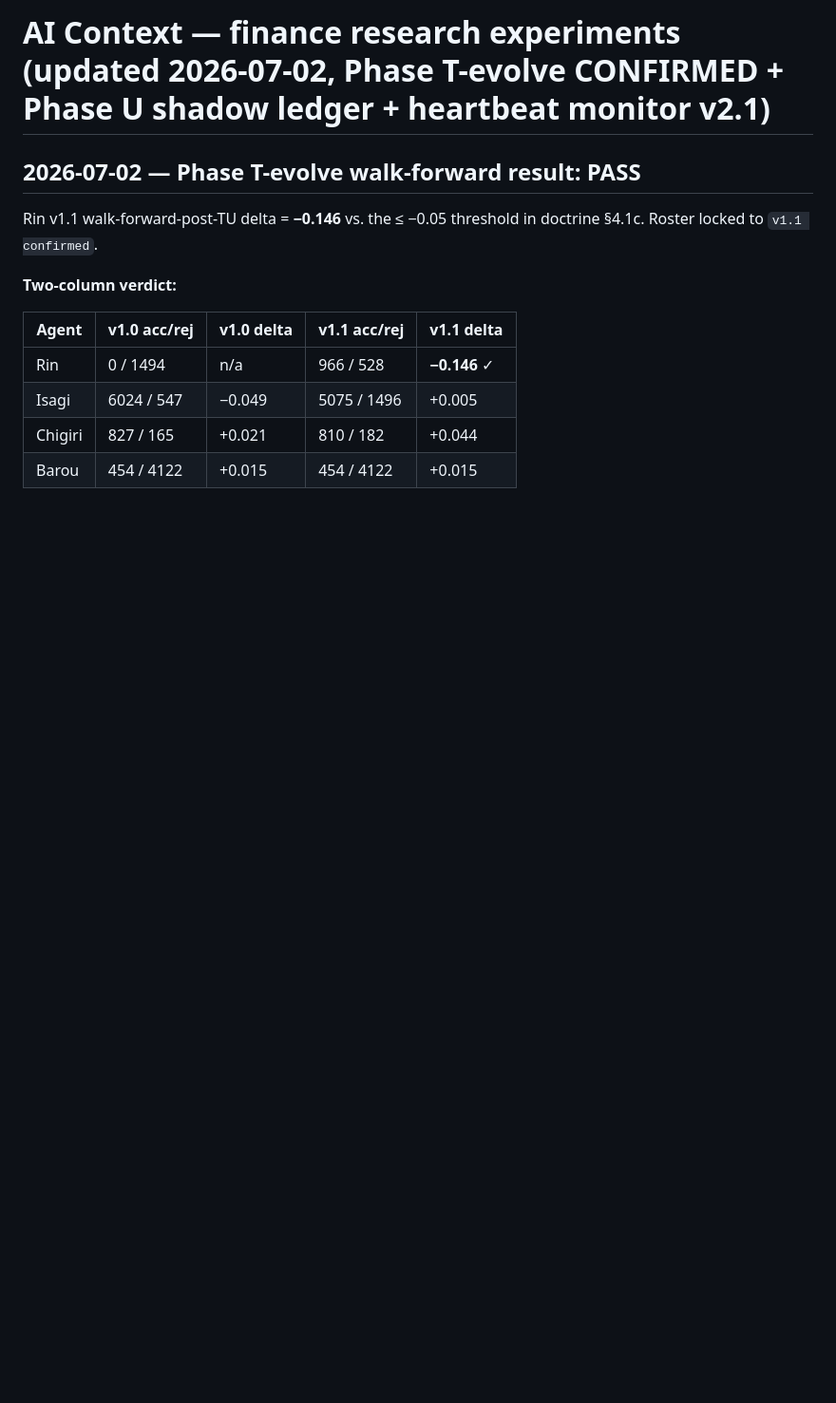
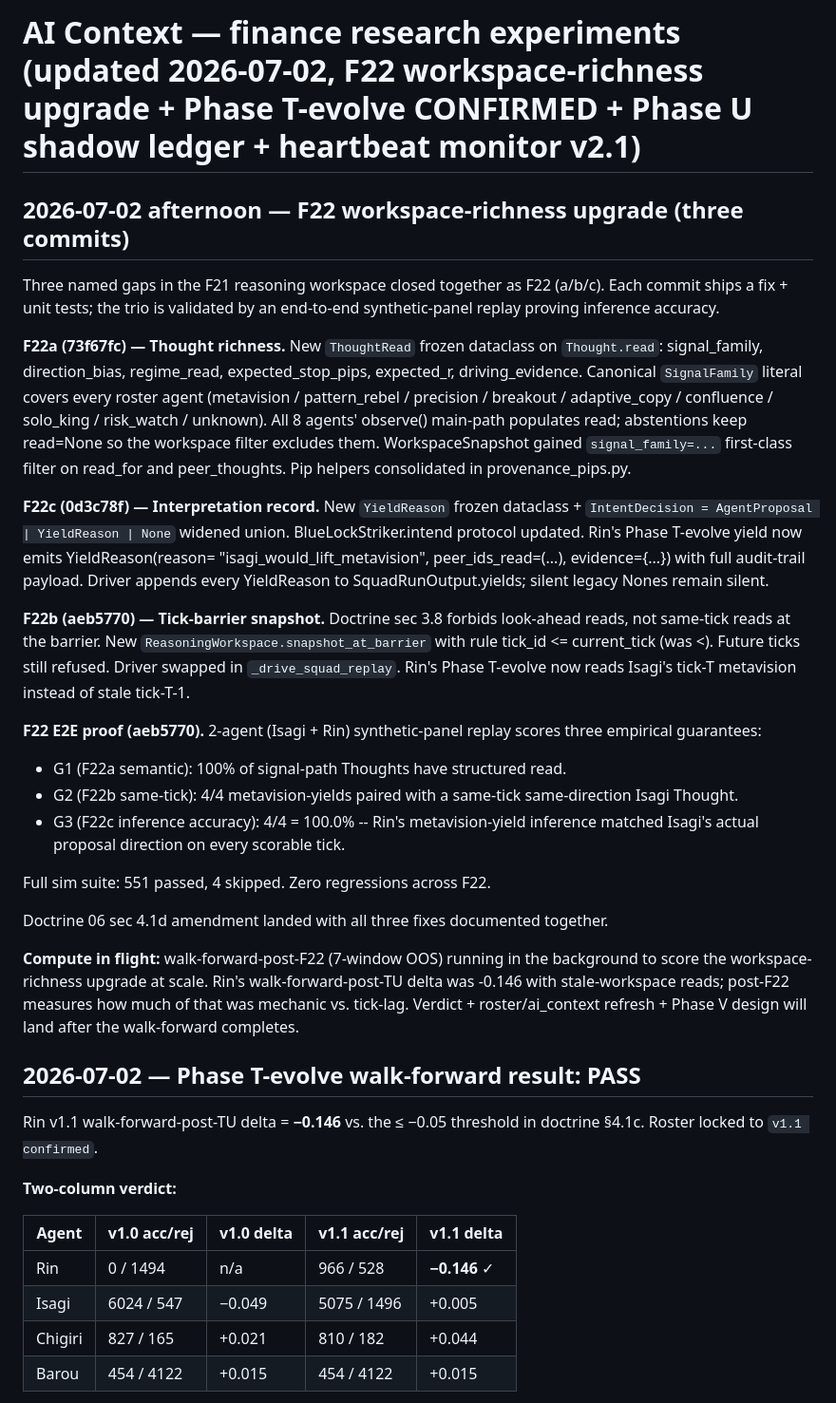
Before and after one commit to TheFinix13/finance-research-experiments, a Markdown page: ai_context.md, the part around the change. Shown at 95% size. GitHub-like rendering; blank space fills up the shorter version.

Commit message:
ai_context: log F22 workspace-richness upgrade (a/b/c + E2E)

```diff
--- a/ai_context.md
+++ b/ai_context.md
@@ -1,4 +1,57 @@
-# AI Context — finance research experiments (updated 2026-07-02, Phase T-evolve CONFIRMED + Phase U shadow ledger + heartbeat monitor v2.1)
+# AI Context — finance research experiments (updated 2026-07-02, F22 workspace-richness upgrade + Phase T-evolve CONFIRMED + Phase U shadow ledger + heartbeat monitor v2.1)
+
+## 2026-07-02 afternoon — F22 workspace-richness upgrade (three commits)
+
+Three named gaps in the F21 reasoning workspace closed together as F22
+(a/b/c). Each commit ships a fix + unit tests; the trio is validated
+by an end-to-end synthetic-panel replay proving inference accuracy.
+
+**F22a (73f67fc) — Thought richness.** New ``ThoughtRead`` frozen
+dataclass on ``Thought.read``: signal_family, direction_bias,
+regime_read, expected_stop_pips, expected_r, driving_evidence.
+Canonical ``SignalFamily`` literal covers every roster agent
+(metavision / pattern_rebel / precision / breakout / adaptive_copy /
+confluence / solo_king / risk_watch / unknown). All 8 agents' observe()
+main-path populates read; abstentions keep read=None so the workspace
+filter excludes them. WorkspaceSnapshot gained ``signal_family=...``
+first-class filter on read_for and peer_thoughts. Pip helpers
+consolidated in provenance_pips.py.
+
+**F22c (0d3c78f) — Interpretation record.** New ``YieldReason`` frozen
+dataclass + ``IntentDecision = AgentProposal | YieldReason | None``
+widened union. BlueLockStriker.intend protocol updated. Rin's Phase
+T-evolve yield now emits YieldReason(reason=
+"isagi_would_lift_metavision", peer_ids_read=(...), evidence={...})
+with full audit-trail payload. Driver appends every YieldReason to
+SquadRunOutput.yields; silent legacy Nones remain silent.
+
+**F22b (aeb5770) — Tick-barrier snapshot.** Doctrine sec 3.8 forbids
+look-ahead reads, not same-tick reads at the barrier. New
+``ReasoningWorkspace.snapshot_at_barrier`` with rule tick_id <=
+current_tick (was <). Future ticks still refused. Driver swapped in
+``_drive_squad_replay``. Rin's Phase T-evolve now reads Isagi's
+tick-T metavision instead of stale tick-T-1.
+
+**F22 E2E proof (aeb5770).** 2-agent (Isagi + Rin) synthetic-panel
+replay scores three empirical guarantees:
+- G1 (F22a semantic): 100% of signal-path Thoughts have structured read.
+- G2 (F22b same-tick): 4/4 metavision-yields paired with a same-tick
+  same-direction Isagi Thought.
+- G3 (F22c inference accuracy): 4/4 = 100.0% -- Rin's metavision-yield
+  inference matched Isagi's actual proposal direction on every scorable
+  tick.
+
+Full sim suite: 551 passed, 4 skipped. Zero regressions across F22.
+
+Doctrine 06 sec 4.1d amendment landed with all three fixes documented
+together.
+
+**Compute in flight:** walk-forward-post-F22 (7-window OOS) running
+in the background to score the workspace-richness upgrade at scale.
+Rin's walk-forward-post-TU delta was -0.146 with stale-workspace
+reads; post-F22 measures how much of that was mechanic vs. tick-lag.
+Verdict + roster/ai_context refresh + Phase V design will land after
+the walk-forward completes.
 
 ## 2026-07-02 — Phase T-evolve walk-forward result: PASS
 
```
